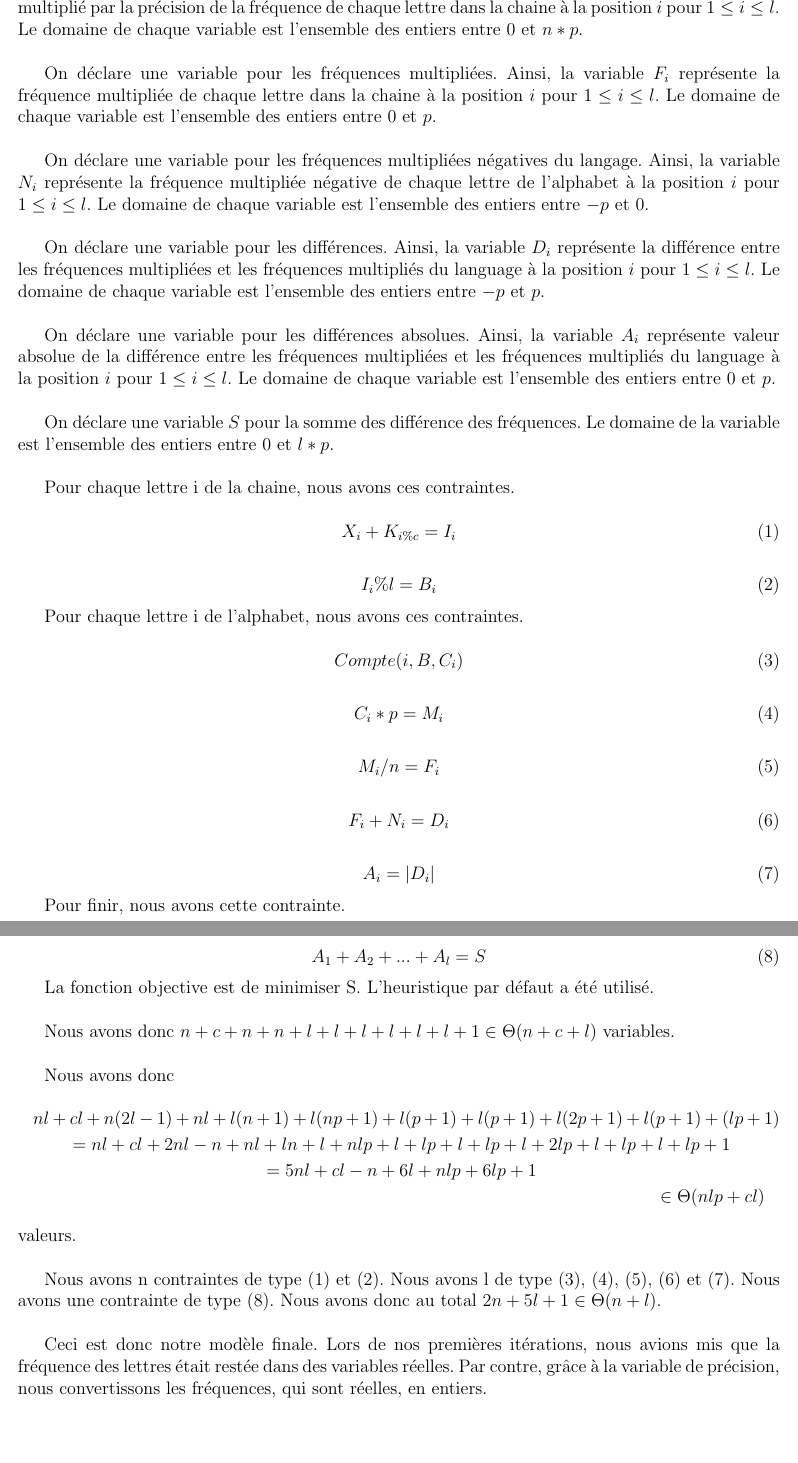
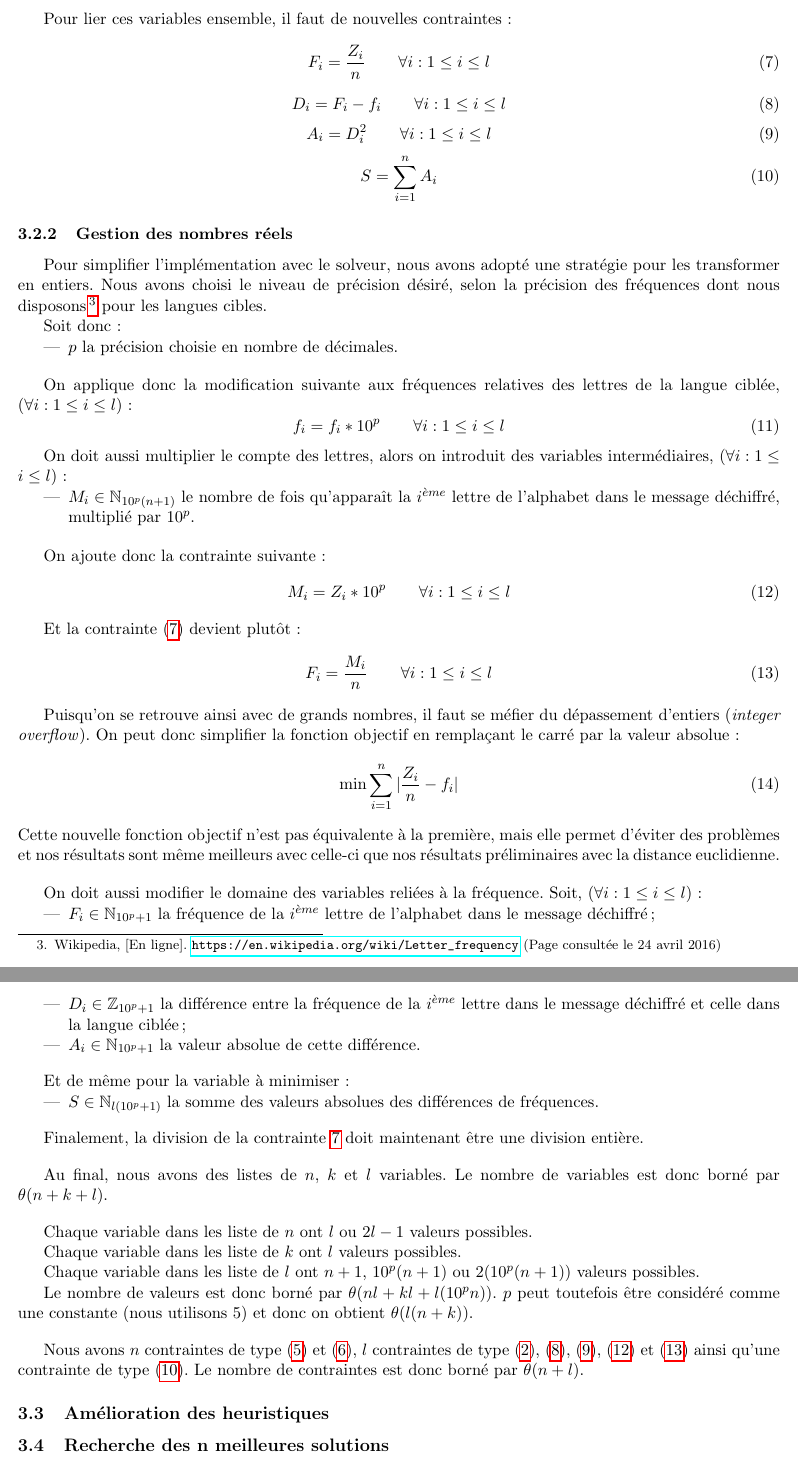
Before and after one commit to MaximeLeclerc/IFT4001-Combinatorial-optimization, a LaTeX document (tp2/doc/rapport/main.tex): two parts of pages 4 and 5 of 7 before the commit and two parts of pages 5 and 6 of 8 after it, joined at a grey line, cut at the place of the change. Compiled offline with pdfLaTeX; the source files are stored in an older character set and shown here as Unicode.

Commit message:
present model more mathematically + present progression

```diff
--- a/tp2/doc/rapport/main.tex
+++ b/tp2/doc/rapport/main.tex
@@ -1,4 +1,4 @@
-\documentclass[12pt]{article}
+\documentclass[11pt]{article}
 \usepackage[francais]{babel}
 \usepackage{latexsym}
 \usepackage{graphicx}
@@ -66,2 +73 @@
 
-		On déclare une variable pour les comptes multipliés. Ainsi, la variable $M_i$ représente le compte multiplié par la précision de la fréquence de chaque lettre dans la chaine à la position $i$ pour $1 \leq i \leq l$. Le domaine de chaque variable est l'ensemble des entiers entre $0$ et $n * p$.\\
@@ -68,4 +79,3 @@
 
-		On déclare une variable pour les fréquences multipliées. Ainsi, la variable $F_i$ représente la fréquence multipliée de chaque lettre dans la chaine à la position $i$ pour $1 \leq i \leq l$. Le domaine de chaque variable est l'ensemble des entiers entre $0$ et $p$.\\
+		\bigskip
 
-		On déclare une variable pour les fréquences multipliées négatives du langage. Ainsi, la variable $N_i$ représente la fréquence multipliée négative de chaque lettre de l'alphabet à la position $i$ pour $1 \leq i \leq l$. Le domaine de chaque variable est l'ensemble des entiers entre $-p$ et $0$.\\
@@ -72,15 +86,9 @@
 
-		On déclare une variable pour les différences. Ainsi, la variable $D_i$ représente la différence entre les fréquences multipliées et les fréquences multipliés du language à la position $i$ pour $1 \leq i \leq l$. Le domaine de chaque variable est l'ensemble des entiers entre $-p$ et $p$.\\
+		\bigskip
 
-		On déclare une variable pour les différences absolues. Ainsi, la variable $A_i$ représente valeur absolue de la différence entre les fréquences multipliées et les fréquences multipliés du language à la position $i$ pour $1 \leq i \leq l$. Le domaine de chaque variable est l'ensemble des entiers entre $0$ et $p$.\\
+		On a la contrainte suivante:
 
-		On déclare une variable $S$ pour la somme des différence des fréquences. Le domaine de la variable est l'ensemble des entiers entre $0$ et $l * p$.\\
-
-		Pour chaque lettre i de la chaine, nous avons ces contraintes.
-
-		\begin{equation}
-		X_i + K_{i \% c} = I_i
+		\begin{equation} \label{eq:1}
+		P_i + K_{i \bmod k} \equiv C_i \mod l \qquad \forall i : 1 \leq i \leq n
 		\end{equation}
 
-		\begin{equation}
-		I_i \% l = B_i
@@ -87,6 +108,2 @@
 		\end{equation}
 
-		Pour chaque lettre i de l'alphabet, nous avons ces contraintes.
-
-		\begin{equation}
-		Compte(i, B, C_i)
@@ -93,4 +117,2 @@
 		\end{equation}
 
-		\begin{equation}
-		C_i * p = M_i
@@ -97,4 +139,2 @@
 		\end{equation}
 
-		\begin{equation}
-		M_i / n = F_i
@@ -101,35 +155,100 @@
+		\bigskip
+
+		Pour lier ces variables ensemble, il faut de nouvelles contraintes:
+		\begin{equation} \label{eq:7}
+			F_i = \frac{Z_i}{n} \qquad \forall i : 1 \leq i \leq l
+		\end{equation}
+		\begin{equation} \label{eq:8}
+			D_i = F_i - f_i \qquad \forall i : 1 \leq i \leq l
+		\end{equation}
+		\begin{equation} \label{eq:9}
+			A_i = D_i^2 \qquad \forall i : 1 \leq i \leq l
+		\end{equation}
+		\begin{equation} \label{eq:10}
+			S = \sum\limits_{i = 1}^n A_i
 		\end{equation}
 
-		\begin{equation}
-		F_i + N_i = D_i
+		\subsubsection{Gestion des nombres réels}
+
+		Pour simplifier l'implémentation avec le solveur, nous avons adopté une stratégie pour les transformer en entiers.
+		Nous avons choisi le niveau de précision désiré, selon la précision des fréquences dont nous disposons\footnote{Wikipedia, [En ligne]. \url{https://en.wikipedia.org/wiki/Letter_frequency} (Page consultée le 24 avril 2016)} pour les langues cibles.
+
+		Soit donc:
+		\begin{itemize}
+			\item $p$ la précision choisie en nombre de décimales.
+		\end{itemize}
+
+		\bigskip
+
+		On applique donc la modification suivante aux fréquences relatives des lettres de la langue ciblée, $(\forall i : 1 \leq i \leq l)$:
+		\begin{equation} \label{eq:11}
+			f_i = f_i * 10^p \qquad \forall i : 1 \leq i \leq l
 		\end{equation}
 
-		\begin{equation}
-		A_i = | D_i |
+		On doit aussi multiplier le compte des lettres, alors on introduit des variables intermédiaires, $(\forall i : 1 \leq i \leq l)$:
+		\begin{itemize}
+			\item $M_i \in \mathbb{N}_{10^p(n+1)}$ le nombre de fois qu'apparaît la $i^{\grave{e}me}$ lettre de l'alphabet dans le message déchiffré, multiplié par $10^p$.
+		\end{itemize}
+
+		\bigskip
+
+		On ajoute donc la contrainte suivante:
+		\begin{equation} \label{eq:12}
+			M_i = Z_i * 10^p \qquad \forall i : 1 \leq i \leq l
 		\end{equation}
 
-		Pour finir, nous avons cette contrainte.
-
-		\begin{equation}
-		A_1 + A_2 + ... + A_l = S
+		Et la contrainte (\ref{eq:7}) devient plutôt:
+		\begin{equation} \label{eq:13}
+			F_i = \frac{M_i}{n} \qquad \forall i : 1 \leq i \leq l
 		\end{equation}
 
-		La fonction objective est de minimiser S. L'heuristique par défaut a été utilisé.\\
+		Puisqu'on se retrouve ainsi avec de grands nombres, il faut se méfier du dépassement d'entiers (\emph{integer overflow}). On peut donc simplifier la fonction objectif en remplaçant le carré par la valeur absolue:
+		\begin{equation} \label{eq:14}
+			\min \sum\limits_{i=1}^n |\frac{Z_i}{n} - f_i|
+		\end{equation}
+		Cette nouvelle fonction objectif n'est pas équivalente à la première, mais elle permet d'éviter des problèmes et nos résultats sont même meilleurs avec celle-ci que nos résultats préliminaires avec la distance euclidienne.
 
-		Nous avons donc $n + c + n + n + l + l + l + l + l + l + 1 \in \Theta(n + c + l)$ variables.\\
+		\bigskip
 
-		Nous avons donc
-		\begin{multline*}
-		nl + cl + n(2l - 1) + nl + l(n+1) + l(np + 1) + l(p + 1) + l(p + 1) + l(2p + 1) + l(p + 1) + (lp + 1) \\
-		= nl + cl + 2nl - n + nl + ln + l + nlp + l + lp + l + lp + l + 2lp + l + lp + l + lp + 1 \\
-		= 5nl + cl - n + 6l + nlp + 6lp + 1 \\
-		\in \Theta(nlp + cl)
-		\end{multline*}
-		valeurs.\\
+		On doit aussi modifier le domaine des variables reliées à la fréquence. Soit, $(\forall i : 1 \leq i \leq l)$:
+		\begin{itemize}
+			\item $F_i \in \mathbb{N}_{10^p + 1}$ la fréquence de la $i^{\grave{e}me}$ lettre de l'alphabet dans le message déchiffré;
+			\item $D_i \in \mathbb{Z}_{10^p + 1}$ la différence entre la fréquence de la $i^{\grave{e}me}$ lettre dans le message déchiffré et celle dans la langue ciblée;
+			\item $A_i \in \mathbb{N}_{10^p + 1}$ la valeur absolue de cette différence.
+		\end{itemize}
 
-		Nous avons n contraintes de type (1) et (2). Nous avons l de type (3), (4), (5), (6) et (7). Nous avons une contrainte de type (8). Nous avons donc au total $2n + 5l + 1 \in \Theta(n + l)$.\\
+		\bigskip
 
-		Ceci est donc notre modèle finale. Lors de nos premières itérations, nous avions mis que la fréquence des lettres était restée dans des variables réelles. Par contre, grâce à la variable de précision, nous convertissons les fréquences, qui sont réelles, en entiers.\\
+		Et de même pour la variable à minimiser:
+		\begin{itemize}
+			\item $S \in \mathbb{N}_{l(10^p + 1)}$ la somme des valeurs absolues des différences de fréquences.
+		\end{itemize}
+
+		\bigskip
+
+		Finalement, la division de la contrainte \ref{eq:7} doit maintenant être une division entière.
+
+		\bigskip
+
+		Au final, nous avons des listes de $n$, $k$ et $l$ variables. Le nombre de variables est donc borné par $\theta(n + k + l)$.
+
+		\bigskip
+
+		Chaque variable dans les liste de $n$ ont $l$ ou $2l - 1$ valeurs possibles.
+
+		Chaque variable dans les liste de $k$ ont $l$ valeurs possibles.
+
+		Chaque variable dans les liste de $l$ ont $n+1$, $10^p(n+1)$ ou $2(10^p(n+1))$ valeurs possibles.
+
+		Le nombre de valeurs est donc borné par $\theta(nl + kl + l(10^pn))$. $p$ peut toutefois être considéré comme une constante (nous utilisons 5) et donc on obtient $\theta(l(n + k))$.
+
+		\bigskip
+
+		Nous avons $n$ contraintes de type (\ref{eq:5}) et (\ref{eq:6}), $l$ contraintes de type (\ref{eq:2}), (\ref{eq:8}), (\ref{eq:9}), (\ref{eq:12}) et (\ref{eq:13}) ainsi qu'une contrainte de type (\ref{eq:10}). Le nombre de contraintes est donc borné par $\theta(n + l)$.
+
+		\subsection{Amélioration des heuristiques}
+
+		\subsection{Recherche des n meilleures solutions}
 
 
     \section{Protocole d'expérimentation}
```
Also changed, not shown: tp2/doc/rapport/main.pdf, tp2/doc/rapport/main.tex (86 more changed lines).
